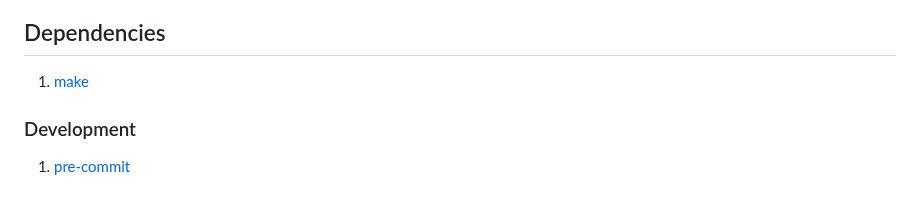
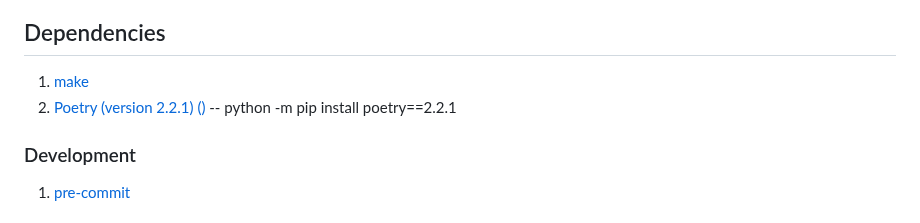
Before and after one commit to DataScientest-Studio/oct25_bde_holiday_itinerary, a Markdown page: README.md, the part around the change. Rendered like a GitHub page.

Commit message:
Added Dependency poetry.

```diff
--- a/README.md
+++ b/README.md
@@ -3,6 +3,7 @@
 ## Dependencies
 
 1. [make](https://www.gnu.org/software/make/)
+2. [Poetry (version 2.2.1) ()](https://python-poetry.org/) -- python -m pip install poetry==2.2.1
 
 ### Development
 
```
